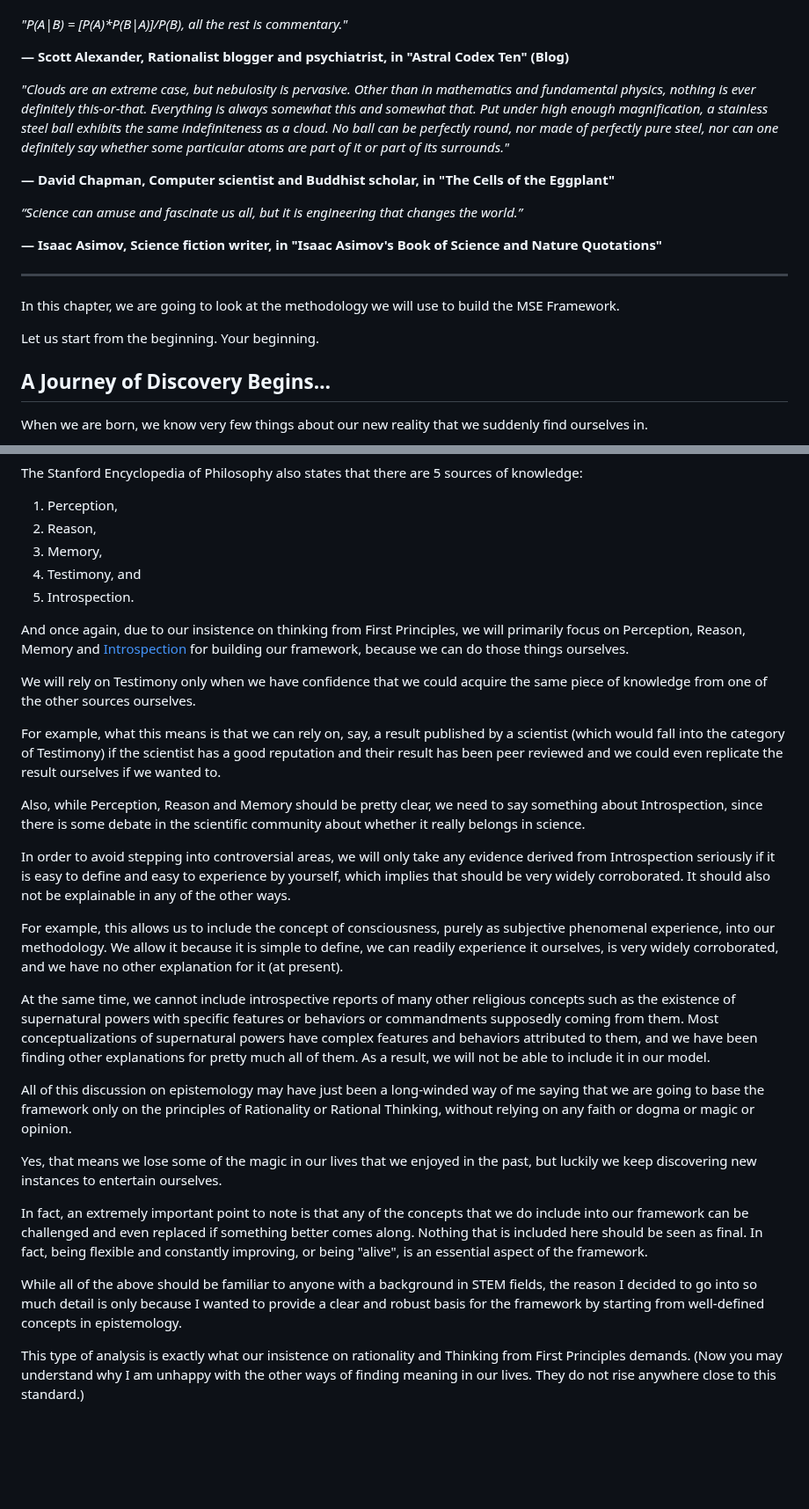
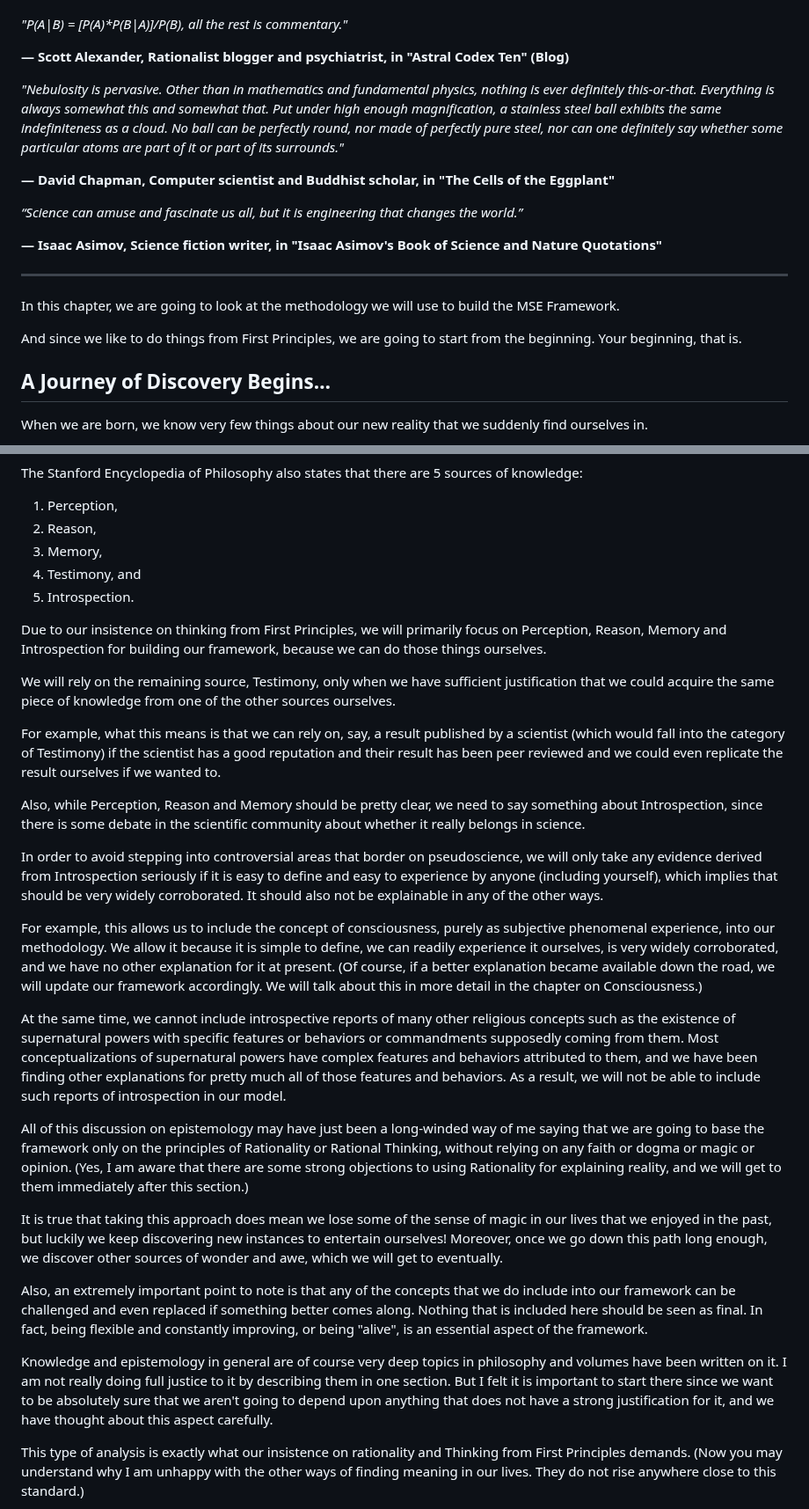
Before and after one commit to vinhub/lifevisor-book, a Markdown page: raw/04-methodology.md, 2 parts joined by grey strips. Shown at 88% size. GitHub-like rendering; blank space fills up the shorter version.

```diff
--- a/raw/04-methodology.md
+++ b/raw/04-methodology.md
@@ -30,7 +30,7 @@ _"P(A|B) = \[P(A)\*P(B|A)]/P(B), all the rest is commentary."_
 
 
 
-_"Clouds are an extreme case, but nebulosity is pervasive. Other than in mathematics and fundamental physics, nothing is ever definitely this-or-that. Everything is always somewhat this and somewhat that. Put under high enough magnification, a stainless steel ball exhibits the same indefiniteness as a cloud. No ball can be perfectly round, nor made of perfectly pure steel, nor can one definitely say whether some particular atoms are part of it or part of its surrounds."_
+_"Nebulosity is pervasive. Other than in mathematics and fundamental physics, nothing is ever definitely this-or-that. Everything is always somewhat this and somewhat that. Put under high enough magnification, a stainless steel ball exhibits the same indefiniteness as a cloud. No ball can be perfectly round, nor made of perfectly pure steel, nor can one definitely say whether some particular atoms are part of it or part of its surrounds."_
 
 **― David Chapman, Computer scientist and Buddhist scholar, in "The Cells of the Eggplant"**
 
@@ -52,7 +52,7 @@ _“Science can amuse and fascinate us all, but it is engineering that changes t
 
 In this chapter, we are going to look at the methodology we will use to build the MSE Framework.
 
-Let us start from the beginning. Your beginning.
+And since we like to do things from First Principles, we are going to start from the beginning. Your beginning, that is.
 
 ## A Journey of Discovery Begins… <a href="#nfknd97nkljp" id="nfknd97nkljp"></a>
 
@@ -178,27 +180,27 @@ The Stanford Encyclopedia of Philosophy also states that there are 5 sources of
 4. Testimony, and
 5. Introspection.
 
-And once again, due to our insistence on thinking from First Principles, we will primarily focus on Perception, Reason, Memory and [Introspection](04-methodology.md#deep-dive-introspection) for building our framework, because we can do those things ourselves.
+Due to our insistence on thinking from First Principles, we will primarily focus on Perception, Reason, Memory and Introspection for building our framework, because we can do those things ourselves.
 
-We will rely on Testimony only when we have confidence that we could acquire the same piece of knowledge from one of the other sources ourselves.
+We will rely on the remaining source, Testimony, only when we have sufficient justification that we could acquire the same piece of knowledge from one of the other sources ourselves.
 
 For example, what this means is that we can rely on, say, a result published by a scientist (which would fall into the category of Testimony) if the scientist has a good reputation and their result has been peer reviewed and we could even replicate the result ourselves if we wanted to.
 
 Also, while Perception, Reason and Memory should be pretty clear, we need to say something about Introspection, since there is some debate in the scientific community about whether it really belongs in science.
 
-In order to avoid stepping into controversial areas, we will only take any evidence derived from Introspection seriously if it is easy to define and easy to experience by yourself, which implies that should be very widely corroborated. It should also not be explainable in any of the other ways.
+In order to avoid stepping into controversial areas that border on pseudoscience, we will only take any evidence derived from Introspection seriously if it is easy to define and easy to experience by anyone (including yourself), which implies that should be very widely corroborated. It should also not be explainable in any of the other ways.
 
-For example, this allows us to include the concept of consciousness, purely as subjective phenomenal experience, into our methodology. We allow it because it is simple to define, we can readily experience it ourselves, is very widely corroborated, and we have no other explanation for it (at present).
+For example, this allows us to include the concept of consciousness, purely as subjective phenomenal experience, into our methodology. We allow it because it is simple to define, we can readily experience it ourselves, is very widely corroborated, and we have no other explanation for it at present. (Of course, if a better explanation became available down the road, we will update our framework accordingly. We will talk about this in more detail in the chapter on Consciousness.)
 
-At the same time, we cannot include introspective reports of many other religious concepts such as the existence of supernatural powers with specific features or behaviors or commandments supposedly coming from them. Most conceptualizations of supernatural powers have complex features and behaviors attributed to them, and we have been finding other explanations for pretty much all of them. As a result, we will not be able to include it in our model.
+At the same time, we cannot include introspective reports of many other religious concepts such as the existence of supernatural powers with specific features or behaviors or commandments supposedly coming from them. Most conceptualizations of supernatural powers have complex features and behaviors attributed to them, and we have been finding other explanations for pretty much all of those features and behaviors. As a result, we will not be able to include such reports of introspection in our model.
 
-All of this discussion on epistemology may have just been a long-winded way of me saying that we are going to base the framework only on the principles of Rationality or Rational Thinking, without relying on any faith or dogma or magic or opinion.
+All of this discussion on epistemology may have just been a long-winded way of me saying that we are going to base the framework only on the principles of Rationality or Rational Thinking, without relying on any faith or dogma or magic or opinion. (Yes, I am aware that there are some strong objections to using Rationality for explaining reality, and we will get to them immediately after this section.)
 
-Yes, that means we lose some of the magic in our lives that we enjoyed in the past, but luckily we keep discovering new instances to entertain ourselves.
+It is true that taking this approach does mean we lose some of the sense of magic in our lives that we enjoyed in the past, but luckily we keep discovering new instances to entertain ourselves! Moreover, once we go down this path long enough, we discover other sources of wonder and awe, which we will get to eventually.
 
-In fact, an extremely important point to note is that any of the concepts that we do include into our framework can be challenged and even replaced if something better comes along. Nothing that is included here should be seen as final. In fact, being flexible and constantly improving, or being "alive", is an essential aspect of the framework.
+Also, an extremely important point to note is that any of the concepts that we do include into our framework can be challenged and even replaced if something better comes along. Nothing that is included here should be seen as final. In fact, being flexible and constantly improving, or being "alive", is an essential aspect of the framework.
 
-While all of the above should be familiar to anyone with a background in STEM fields, the reason I decided to go into so much detail is only because I wanted to provide a clear and robust basis for the framework by starting from well-defined concepts in epistemology.
+Knowledge and epistemology in general are of course very deep topics in philosophy and volumes have been written on it. I am not really doing full justice to it by describing them in one section. But I felt it is important to start there since we want to be absolutely sure that we aren't going to depend upon anything that does not have a strong justification for it, and we have thought about this aspect carefully.
 
 This type of analysis is exactly what our insistence on rationality and Thinking from First Principles demands. (Now you may understand why I am unhappy with the other ways of finding meaning in our lives. They do not rise anywhere close to this standard.)
 
```
Also changed, not shown: other parts of raw/04-methodology.md (+50 -32 lines).
